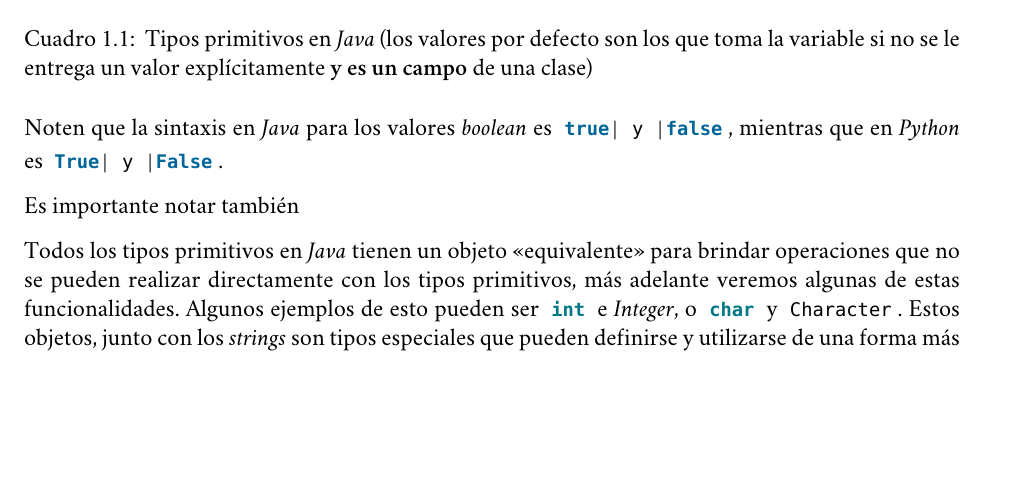
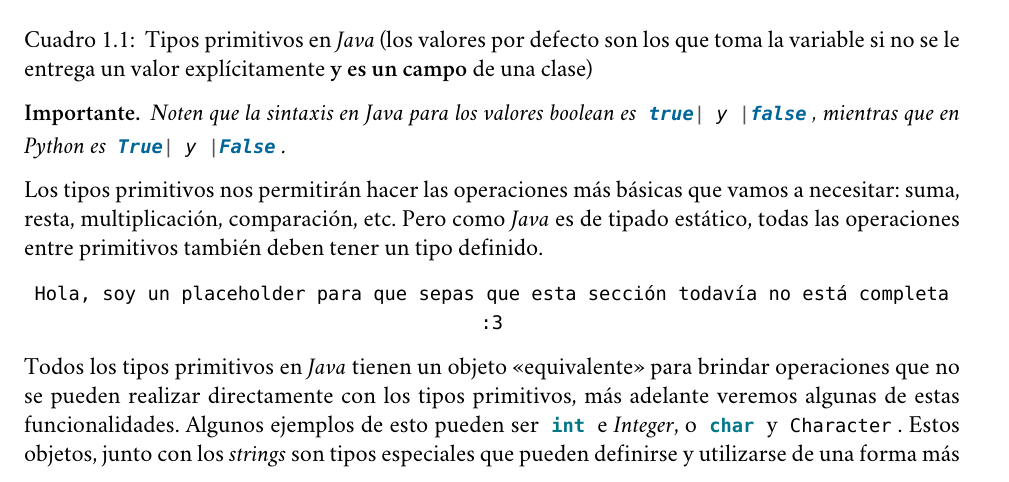
Before and after one commit to r8vnhill/software-design-book-es, a LaTeX book (src/latex/METODOLOG_AS_DE_DISE_O_Y_PROGRAMACI_N_ORIENTADA_A_OBJETOS.tex, which reads src/latex/Contenidos/Por_algo_se_empieza/Tipos_en_Java/Tipos_primitivos.tex): part of page 17 of 21, cut so that both start at the same text, the shorter picture padded with empty space. Compiled offline with XeLaTeX; a missing font is replaced by an installed copy or a similar font.

Commit message:
Transformaciones entre tipos

```diff
--- a/src/latex/Contenidos/Por_algo_se_empieza/Tipos_en_Java/Tipos_primitivos.tex
+++ b/src/latex/Contenidos/Por_algo_se_empieza/Tipos_en_Java/Tipos_primitivos.tex
@@ -60,11 +60,21 @@
     \label{tab:primitive}
   \end{table}
 
-  Noten que la sintaxis en \textit{Java} para los valores \textit{boolean} es
-  \mintinline{java}{true| y |false}, mientras que en \textit{Python} es
-  \mintinline{python}{True| y |False}.
 
-  Es importante notar también
+  \begin{important}
+    Noten que la sintaxis en \textit{Java} para los valores \textit{boolean} es
+    \mintinline{java}{true| y |false}, mientras que en \textit{Python} es
+    \mintinline{python}{True| y |False}.
+  \end{important}
+
+  Los tipos primitivos nos permitirán hacer las operaciones más básicas que vamos a necesitar: suma,
+  resta, multiplicación, comparación, etc.
+  Pero como \textit{Java} es de tipado estático, todas las operaciones entre primitivos también
+  deben tener un tipo definido.
+
+  \begin{center}
+    \texttt{Hola, soy un placeholder para que sepas que esta sección todavía no está completa :3}
+  \end{center}
 
   Todos los tipos primitivos en \textit{Java} tienen un objeto \enquote{equivalente}
   para brindar operaciones que no se pueden realizar directamente con los tipos
```
Also changed, not shown: ChangeLog.md, src/latex/METODOLOG_AS_DE_DISE_O_Y_PROGRAMACI_N_ORIENTADA_A_OBJETOS.pdf.
